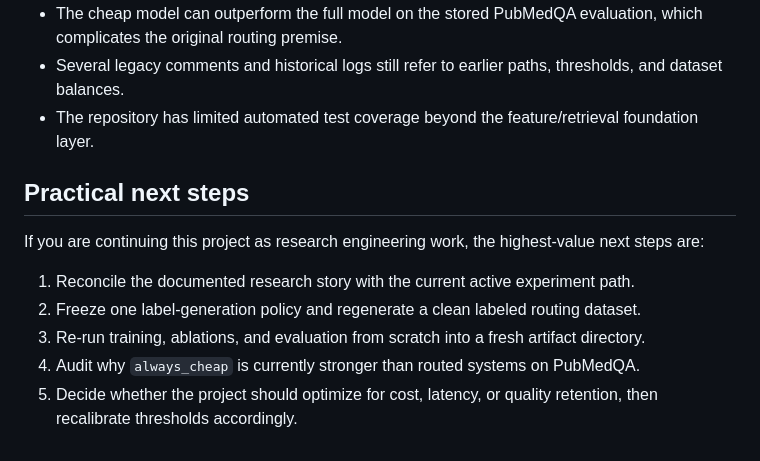
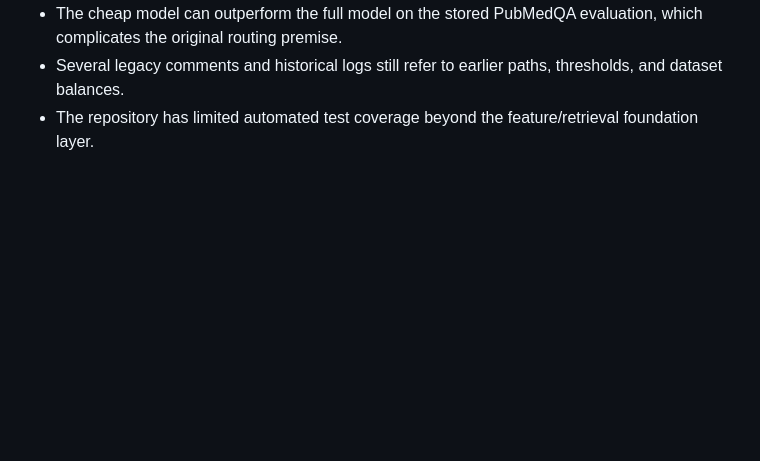
Before and after one commit to PranavTamada/1-BitRAG, a Markdown page: README.md, the part around the change. GitHub-like rendering; blank space fills up the shorter version.

```diff
--- a/README.md
+++ b/README.md
@@ -463,13 +463,3 @@ Coverage emphasis:
 - The cheap model can outperform the full model on the stored PubMedQA evaluation, which complicates the original routing premise.
 - Several legacy comments and historical logs still refer to earlier paths, thresholds, and dataset balances.
 - The repository has limited automated test coverage beyond the feature/retrieval foundation layer.
-
-## Practical next steps
-
-If you are continuing this project as research engineering work, the highest-value next steps are:
-
-1. Reconcile the documented research story with the current active experiment path.
-2. Freeze one label-generation policy and regenerate a clean labeled routing dataset.
-3. Re-run training, ablations, and evaluation from scratch into a fresh artifact directory.
-4. Audit why `always_cheap` is currently stronger than routed systems on PubMedQA.
-5. Decide whether the project should optimize for cost, latency, or quality retention, then recalibrate thresholds accordingly.
```
